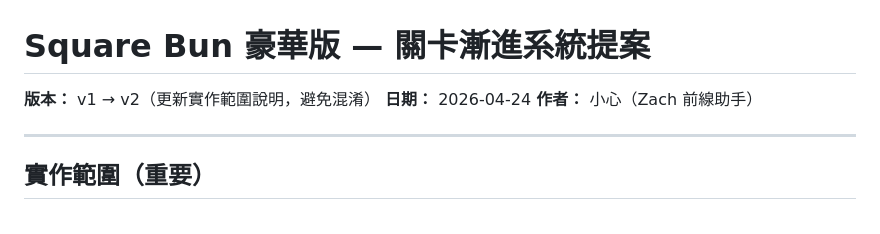
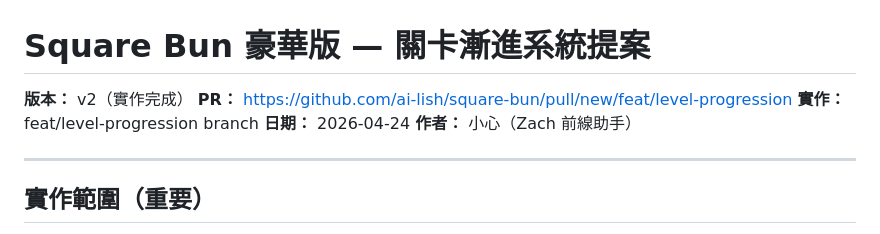
Before and after one commit to ai-lish/square-bun, a Markdown page: planning/20260424-level-progression-plan_v1.md, the part around the change. GitHub-like rendering.

Commit message:
Update plan: mark as implemented, add PR link

```diff
--- a/planning/20260424-level-progression-plan_v1.md
+++ b/planning/20260424-level-progression-plan_v1.md
@@ -1,6 +1,8 @@
 # Square Bun 豪華版 — 關卡漸進系統提案
 
-**版本：** v1 → v2（更新實作範圍說明，避免混淆）
+**版本：** v2（實作完成）
+**PR：** https://github.com/ai-lish/square-bun/pull/new/feat/level-progression
+**實作：** feat/level-progression branch
 **日期：** 2026-04-24
 **作者：** 小心（Zach 前線助手）
 
```
